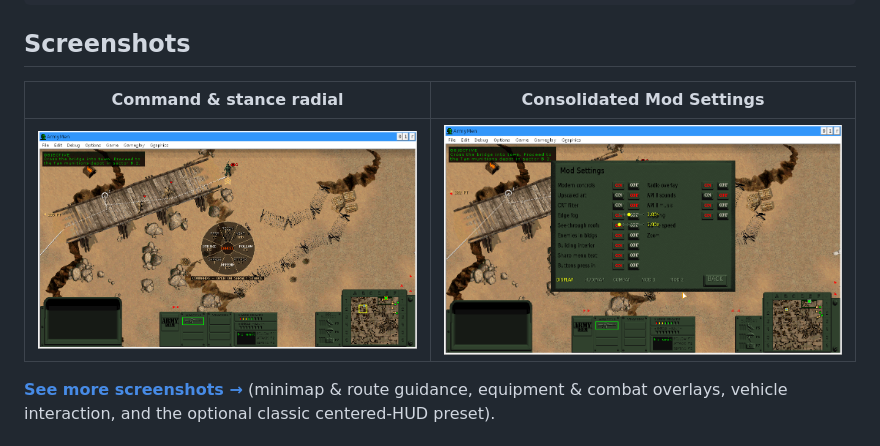
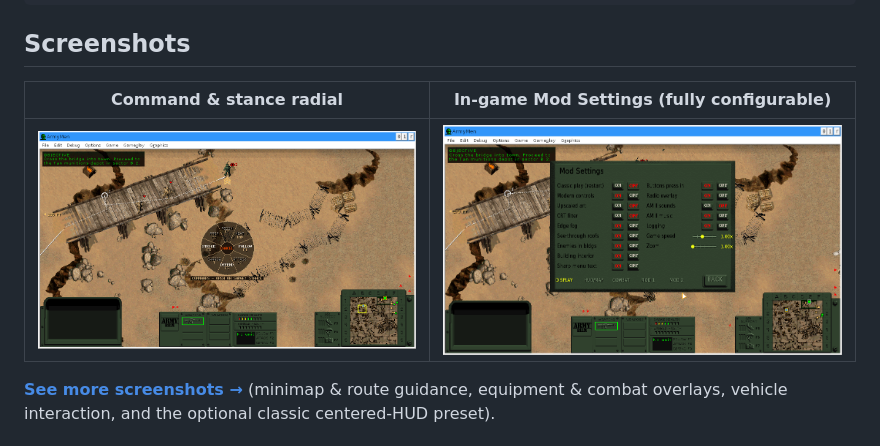
Before and after one commit to rainthefrog/armymen-1-modern, a Markdown page: README.md, the part around one of its changes. Drawn GitHub-style; pictures changed too: docs/images/gallery/04-mod-settings.png.

Commit message:
Fix in-game Mod Settings slider alignment, recapture screenshot, and update README/SCREENSHOTS labels

```diff
--- a/README.md
+++ b/README.md
@@ -32,5 +32,5 @@ WINEDLLOVERRIDES="ddraw=n,b" %command%
 
 ## Screenshots
 
-| Command & stance radial | Consolidated Mod Settings |
+| Command & stance radial | In-game Mod Settings (fully configurable) |
 |---|---|
```
Also changed, not shown: other parts of README.md (+1 -1 lines), docs/SCREENSHOTS.md (+5 -4 lines), 3 other files.
